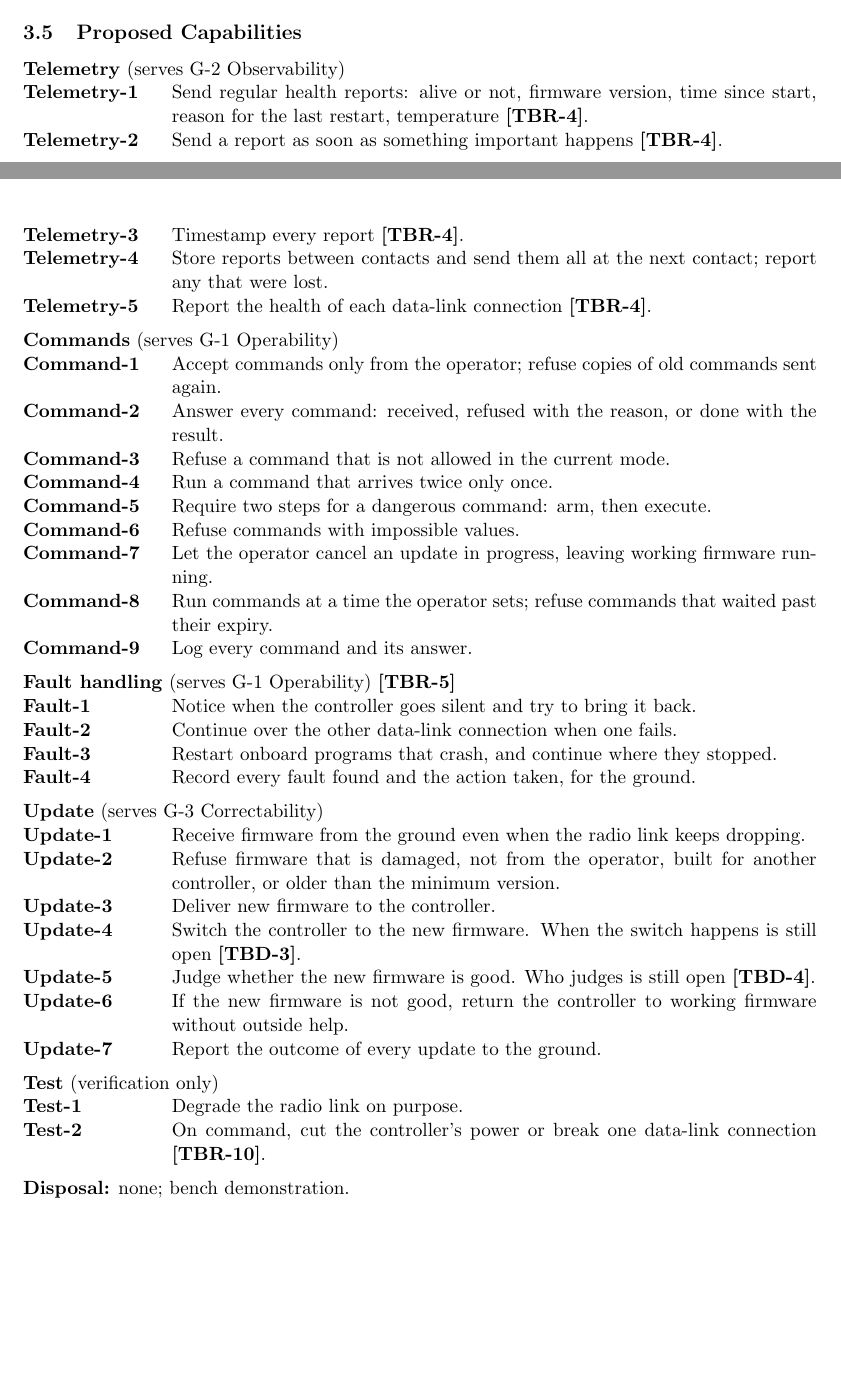
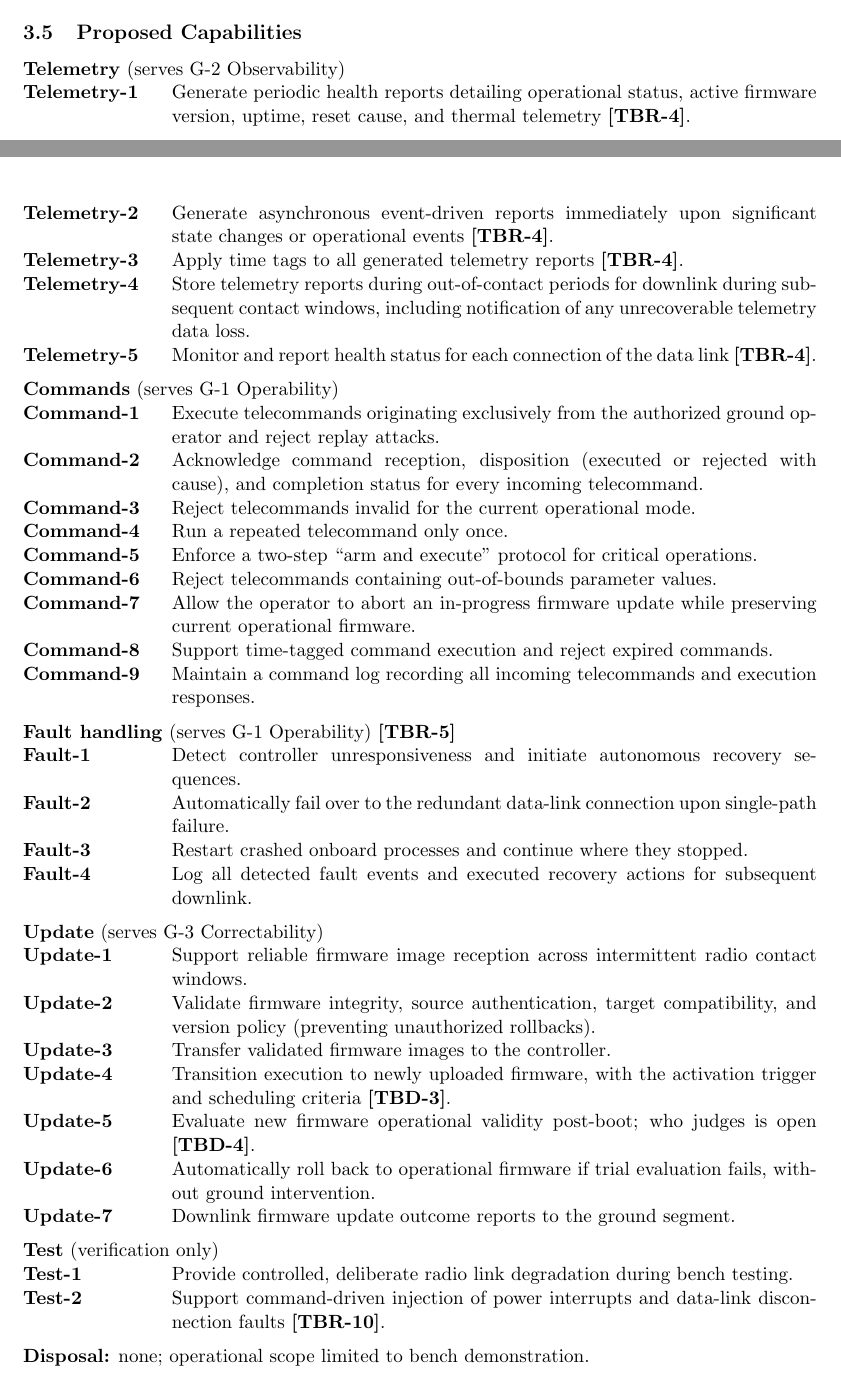
Before and after one commit to Tocki28/fail-safe-in-orbit-reprogramming, a LaTeX document (docs/conops/main.tex): two parts of pages 5 and 6 of 9, joined at a grey line, cut so that both start at the same text, the shorter picture padded with empty space. Compiled offline with pdfLaTeX.

Commit message:
ConOps 3.5: capabilities in the author's formal wording
Space-industry register throughout, with fixes: one operator (A-4), not
"operators"; Update-5's TBD is who judges, not criteria; "each
connection", not "physical connection"; Fault-3 continues where it
stopped rather than restoring "stored context" (a mechanism); Command-4
says "run a repeated telecommand only once" instead of "idempotent".
Slightly more line-breaking slack so no line overflows.

Co-Authored-By: Claude Opus 5.5 <noreply@anthropic.com>

```diff
--- a/docs/conops/main.tex
+++ b/docs/conops/main.tex
@@ -14,6 +14,7 @@
 \usepackage{fancyhdr}
 \usepackage{lastpage}
 \usepackage{needspace}
+\setlength{\emergencystretch}{1.5em}
 \usepackage{tocloft}
 \usepackage[hidelinks]{hyperref}
 
@@ -337,73 +338,83 @@ outside the System; it uses them as given.
 \subsection{Proposed Capabilities}
 \noindent\textbf{Telemetry} (serves G-2 Observability)
 \begin{description}[leftmargin=3cm]
-\item[Telemetry-1] Send regular health reports: alive or not, firmware
-  version, time since start, reason for the last restart, temperature
+\item[Telemetry-1] Generate periodic health reports detailing operational
+  status, active firmware version, uptime, reset cause, and thermal telemetry
   \tbr{telemetry}.
-\item[Telemetry-2] Send a report as soon as something important happens
+\item[Telemetry-2] Generate asynchronous event-driven reports immediately upon
+  significant state changes or operational events \tbr{telemetry}.
+\item[Telemetry-3] Apply time tags to all generated telemetry reports
   \tbr{telemetry}.
-\item[Telemetry-3] Timestamp every report \tbr{telemetry}.
-\item[Telemetry-4] Store reports between contacts and send them all at the next
-  contact; report any that were lost.
-\item[Telemetry-5] Report the health of each data-link connection
-  \tbr{telemetry}.
+\item[Telemetry-4] Store telemetry reports during out-of-contact periods for
+  downlink during subsequent contact windows, including notification of any
+  unrecoverable telemetry data loss.
+\item[Telemetry-5] Monitor and report health status for each connection of the
+  data link \tbr{telemetry}.
 \end{description}
 
 \medskip
 \noindent\textbf{Commands} (serves G-1 Operability)
 \begin{description}[leftmargin=3cm]
-\item[Command-1] Accept commands only from the operator; refuse copies of old
-  commands sent again.
-\item[Command-2] Answer every command: received, refused with the reason, or
-  done with the result.
-\item[Command-3] Refuse a command that is not allowed in the current mode.
-\item[Command-4] Run a command that arrives twice only once.
-\item[Command-5] Require two steps for a dangerous command: arm, then execute.
-\item[Command-6] Refuse commands with impossible values.
-\item[Command-7] Let the operator cancel an update in progress, leaving working
-  firmware running.
-\item[Command-8] Run commands at a time the operator sets; refuse commands that
-  waited past their expiry.
-\item[Command-9] Log every command and its answer.
+\item[Command-1] Execute telecommands originating exclusively from the
+  authorized ground operator and reject replay attacks.
+\item[Command-2] Acknowledge command reception, disposition (executed or
+  rejected with cause), and completion status for every incoming telecommand.
+\item[Command-3] Reject telecommands invalid for the current operational mode.
+\item[Command-4] Run a repeated telecommand only once.
+\item[Command-5] Enforce a two-step ``arm and execute'' protocol for critical
+  operations.
+\item[Command-6] Reject telecommands containing out-of-bounds parameter values.
+\item[Command-7] Allow the operator to abort an in-progress firmware update
+  while preserving current operational firmware.
+\item[Command-8] Support time-tagged command execution and reject expired
+  commands.
+\item[Command-9] Maintain a command log recording all incoming telecommands and
+  execution responses.
 \end{description}
 
 \medskip
 \noindent\textbf{Fault handling} (serves G-1 Operability) \tbr{faults}
 \begin{description}[leftmargin=3cm]
-\item[Fault-1] Notice when the controller goes silent and try to bring it back.
-\item[Fault-2] Continue over the other data-link connection when one fails.
-\item[Fault-3] Restart onboard programs that crash, and continue where they
+\item[Fault-1] Detect controller unresponsiveness and initiate autonomous
+  recovery sequences.
+\item[Fault-2] Automatically fail over to the redundant data-link connection
+  upon single-path failure.
+\item[Fault-3] Restart crashed onboard processes and continue where they
   stopped.
-\item[Fault-4] Record every fault found and the action taken, for the ground.
+\item[Fault-4] Log all detected fault events and executed recovery actions for
+  subsequent downlink.
 \end{description}
 
 \medskip
 \noindent\textbf{Update} (serves G-3 Correctability)
 \begin{description}[leftmargin=3cm]
-\item[Update-1] Receive firmware from the ground even when the radio link keeps
-  dropping.
-\item[Update-2] Refuse firmware that is damaged, not from the operator, built
-  for another controller, or older than the minimum version.
-\item[Update-3] Deliver new firmware to the controller.
-\item[Update-4] Switch the controller to the new firmware. When the switch
-  happens is still open \tbd{switch}.
-\item[Update-5] Judge whether the new firmware is good. Who judges is still
-  open \tbd{confirm}.
-\item[Update-6] If the new firmware is not good, return the controller to
-  working firmware without outside help.
-\item[Update-7] Report the outcome of every update to the ground.
+\item[Update-1] Support reliable firmware image reception across intermittent
+  radio contact windows.
+\item[Update-2] Validate firmware integrity, source authentication, target
+  compatibility, and version policy (preventing unauthorized rollbacks).
+\item[Update-3] Transfer validated firmware images to the controller.
+\item[Update-4] Transition execution to newly uploaded firmware, with the
+  activation trigger and scheduling criteria \tbd{switch}.
+\item[Update-5] Evaluate new firmware operational validity post-boot; who
+  judges is open \tbd{confirm}.
+\item[Update-6] Automatically roll back to operational firmware if trial
+  evaluation fails, without ground intervention.
+\item[Update-7] Downlink firmware update outcome reports to the ground
+  segment.
 \end{description}
 
 \medskip
 \noindent\textbf{Test} (verification only)
 \begin{description}[leftmargin=3cm]
-\item[Test-1] Degrade the radio link on purpose.
-\item[Test-2] On command, cut the controller's power or break one data-link
-  connection \tbr{faultinject}.
+\item[Test-1] Provide controlled, deliberate radio link degradation during
+  bench testing.
+\item[Test-2] Support command-driven injection of power interrupts and
+  data-link disconnection faults \tbr{faultinject}.
 \end{description}
 
 \medskip
-\noindent\textbf{Disposal:} none; bench demonstration.
+\noindent\textbf{Disposal:} none; operational scope limited to bench
+demonstration.
 
 % ===========================================================================
 \section{Physical Environment}
```
Also changed, not shown: docs/conops/ConOps_Remote-Controller-Fail-Safe-Update_Iss1_Rev0_DRAFT.pdf.
